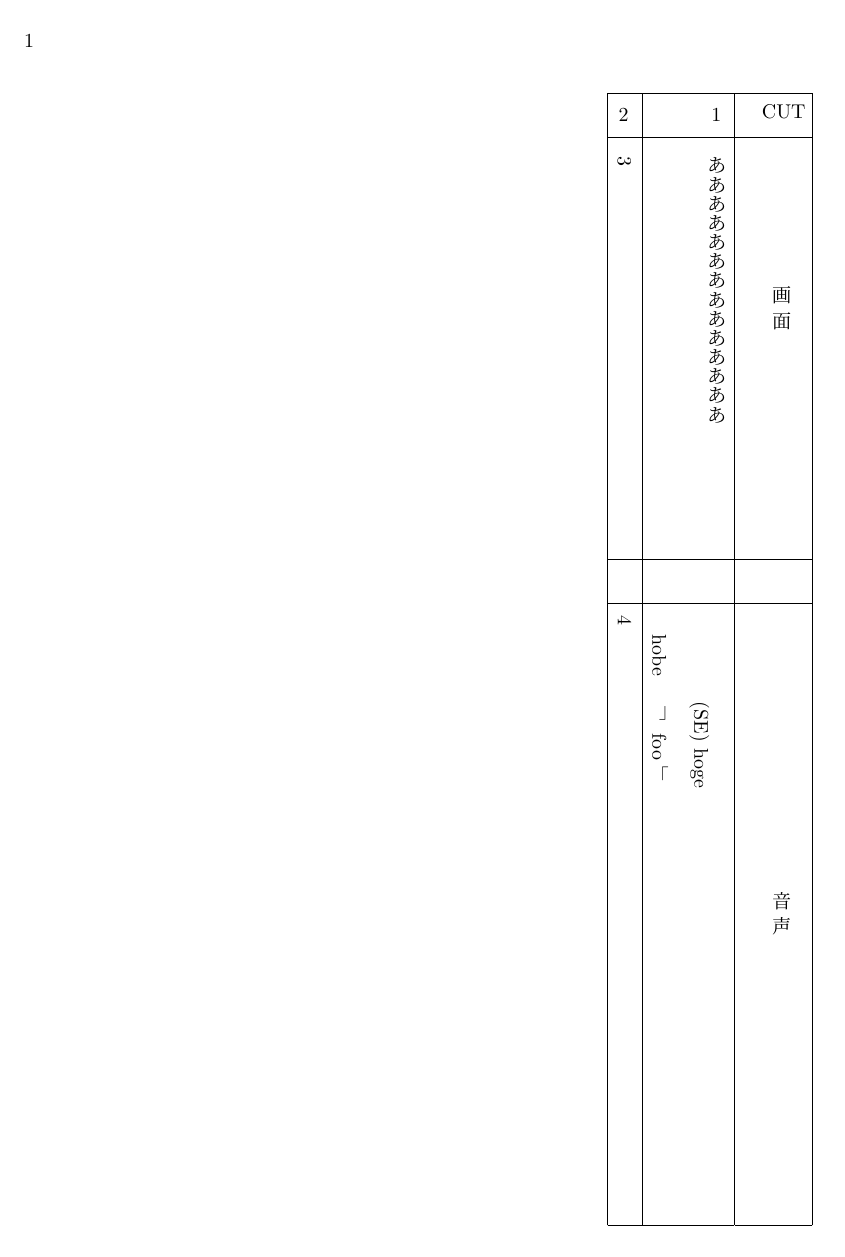
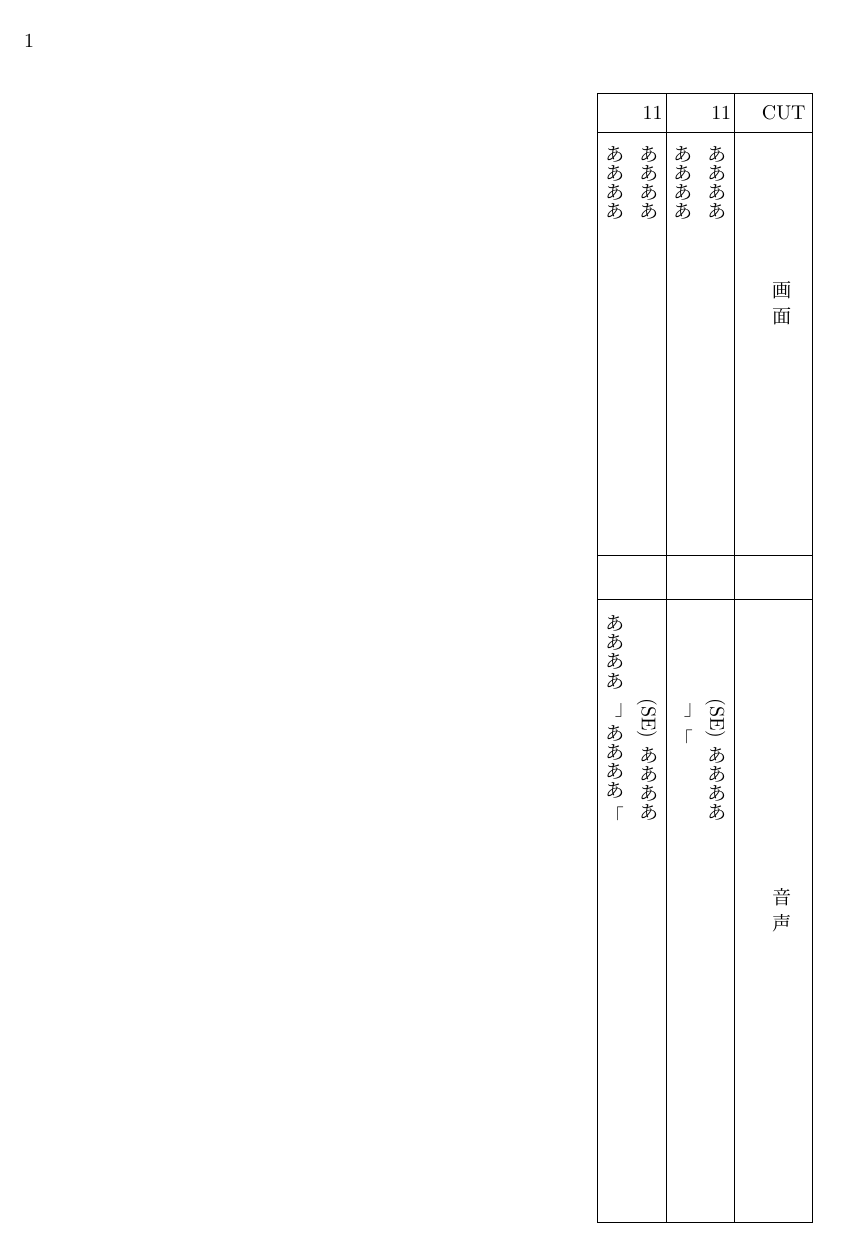
Before and after one commit to opap-jp/latex-script-style, a LaTeX book (exsmple.tex, which reads script.sty): the whole page. Compiled offline with pLaTeX and dvipdfmx.

Commit message:
サンプルファイルを正しく表示できるように変更

```diff
--- a/exsmple.tex
+++ b/exsmple.tex
@@ -4,8 +4,8 @@
 \usepackage[utf8]{inputenc}
 \usepackage{longtable}
 \usepackage{graphics}
+\usepackage{makecell}
 \usepackage{script}
-
 
 %名前の長さ
 \NameNum=4
@@ -13,16 +13,23 @@
 \begin{document}
 
 \begin{script}
-	\cut{\name{$1$}}
-	{ああああああああああああああ}
-	{\begin{audio}
-		\item[] \soundeffect{hoge}
-		\item[] \dialogue[hobe]{foo}
-	\end{audio}}
+	\cut{11}
+	\video{ああああ  \par ああああ }
+	\audio{
+	\soundeffect{ああああ}
+		\dialogue[]{}
+	}
+	\cut{11}
+	\video{ああああ  \par ああああ}
+	\audio{
+	\soundeffect{ああああ}
+		\dialogue[ああああ]{ああああ}
+	}
 
 
-	\cut{\name{2}} {3} {4}
-\end{script}
+
+	\end{script}
+
 
 
 
--- a/script.sty
+++ b/script.sty
@@ -7,28 +7,28 @@
 \AudioSize=30
 
 \newcommand{\soundeffect}[1]{ \hspace{\NameNum em} (SE) #1 \par}
-\newcommand{\BracketsRot}[2]{\raise0.5em\hbox{\rotatebox{#1}{#2}} }
+\newcommand{\BracketsRot}[2]{\raise0.5em\hbox{\rotatebox{#1}{#2}}}
 
 \newcommand{\dialogue}   [2][name]{ \makebox[\NameNum em]{#1} \BracketsRot{-90}{「} #2
                                    \BracketsRot{-90}{」} \par}
 
 \newenvironment{script}
-	  {\begin{longtable}{|c |p{\ImageSize em}|p{1em}|p{\AudioSize em}|}
-			  \hline
-			  \BracketsRot{90}{CUT } &
-				  \hspace{6.5em} \raisebox{1.5em}[0em][0em]{画  面}
-				  & & \hspace{13.5em} \raisebox{1.5em}[0em][0em]{音 声} \\ \hline
-              \endfirsthead
-				  \rotatebox{90}{Cut} &
-			  	  \hspace{6.5em} \raisebox{1.5em}[0em][0em]{画  面}
-				  & &\hspace{13.5em} \raisebox{1.5em}[0em][0em]{音 声} \\ \hline
+	  {\begin{longtable}{|c |p{\ImageSize em}|p{1em}|p{\AudioSize em}|}%
+			  \hline%
+			  \BracketsRot{90}{CUT } &%
+				  \hspace{6.5em} \raisebox{1.5em}[0em][0em]{画  面}%
+				  & & \hspace{13.5em} \raisebox{1.5em}[0em][0em]{音 声} \\ \hline%
+              \endfirsthead%
+				  \rotatebox{90}{Cut} &%
+			  	  \hspace{6.5em} \raisebox{1.5em}[0em][0em]{画  面}%
+				  & &\hspace{13.5em} \raisebox{1.5em}[0em][0em]{音 声} \\ \hline%
 			  \endhead}
        {\end{longtable}}
 
-	   \newcommand{\name}[1]{\raisebox{-0.3em}[0em][0em]{\rotatebox{90}{#1}}}
+\newcommand{\name}[1]{\raisebox{-0.3em}[0em][0em]{\rotatebox{90}{#1}}}
 
-	   \newcommand{\cut}[3]{ #1 & \raisebox{1em}[7.5pt][0pt]{} #2  & & #3 \\ \hline}
-\newenvironment{video}{}{  }
-\newenvironment{audio} {}{}
+\newcommand{\cut}[1]{\name{#1} &}
+\newcommand{\video}[1]{#1 & & }% \begin{verb}#1\end{verb} & &}
+\newcommand{\audio}[1]{#1 \\ \hline}
 
-\newenvironment{cut2}[1]{\name{#1}} {\\}
+%\newcommand{\cut}[3]{#1 & \raisebox{1em}[7.5pt][0pt]{} #2  & & #3 \\ \hline}
```
